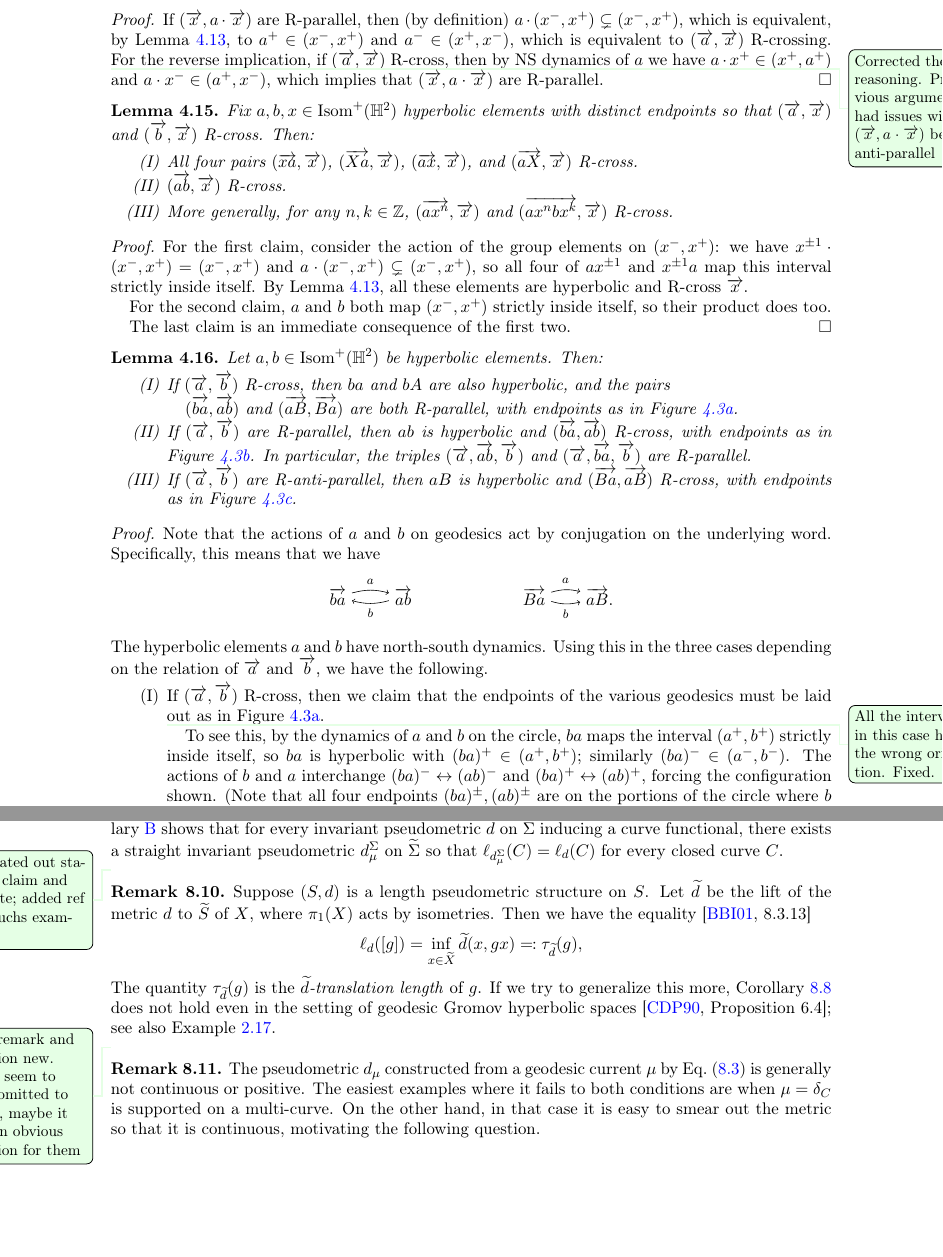
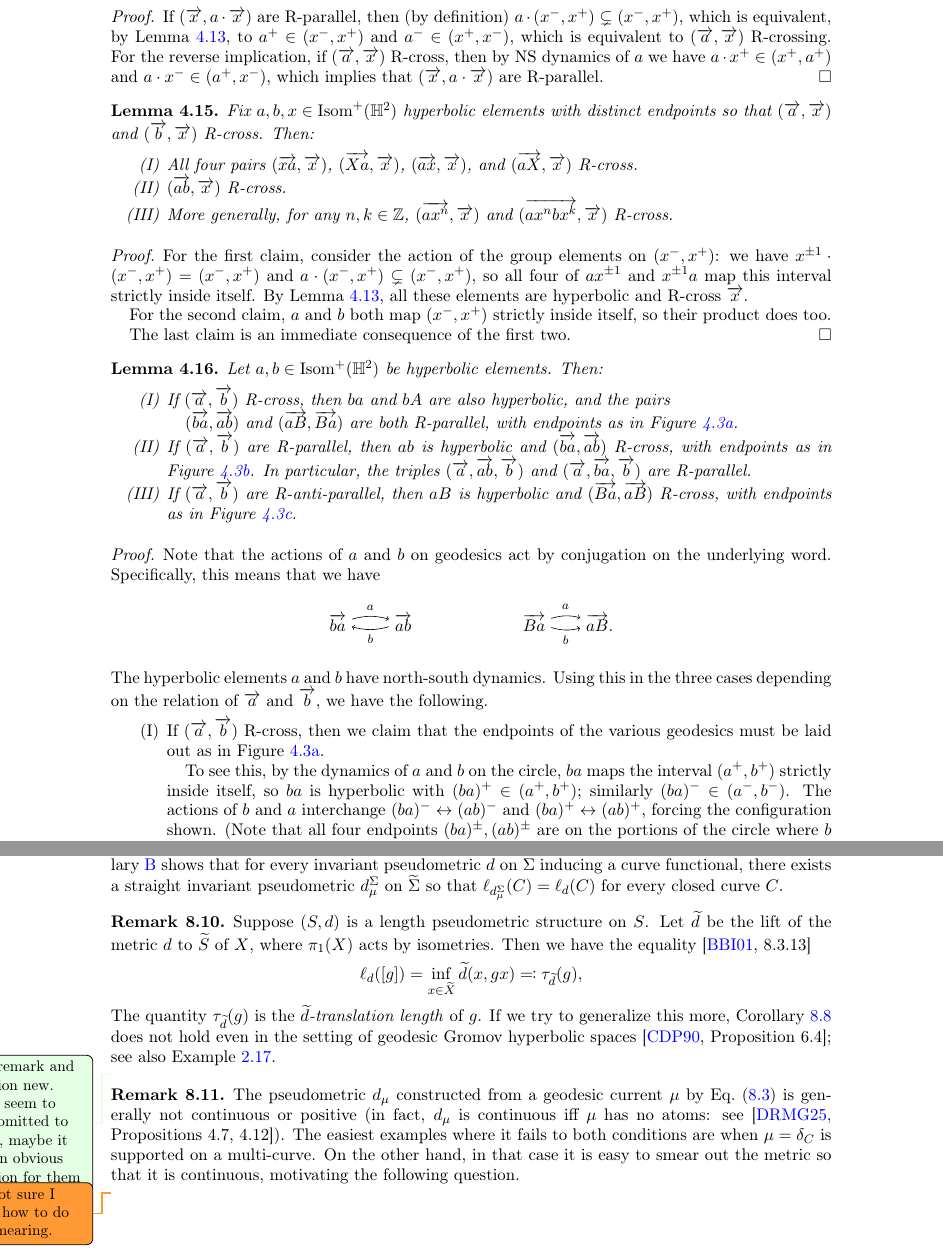
Before and after one commit to dpthurst/Currents-and-intersections, a LaTeX paper (Intersections.tex, which reads crossing.tex, special-classes.tex): two parts of pages 27 and 62 of 97, joined at a grey line, cut so that both start at the same text, the shorter picture padded with empty space. Compiled offline with pdfLaTeX.

Commit message:
Update on Overleaf.

```diff
--- a/crossing.tex
+++ b/crossing.tex
@@ -473,8 +472,6 @@ We now turn to some elementary lemmas about crossing.
   which is equivalent, by Lemma~\ref{lem:NS-dynamics}, to $a^+ \in (x^-,x^+)$ and
   $a^- \in (x^+,x^-)$, which is equivalent to
   $(\ora{a},\ora{x})$ R-crossing.
-  \DPTfyi{Corrected the reasoning. Previous argument had issues with
-    $(\ora{x}, a\cdot \ora{x})$ being anti-parallel}%
   For the reverse implication, if $(\ora{a},\ora{x})$ R-cross, then by
   NS dynamics of $a$ we have $a \cdot x^+ \in (x^+,a^+)$ and
   $a \cdot x^- \in (a^+,x^-)$, which implies that
@@ -578,7 +575,6 @@ We now turn to some elementary lemmas about crossing.
      and red arrows indicate the action of~$b$.}
    \label{fig:cases-a-b}
  \end{figure}
- \DPTfyi{All the intervals in this case had the wrong orientation. Fixed.}
     To see this, by the dynamics of $a$ and $b$ on the
     circle, $ba$ maps the interval
     $(a^+,b^+)$ strictly inside itself, so $ba$ is
--- a/special-classes.tex
+++ b/special-classes.tex
@@ -305,8 +305,6 @@ $\wt{\Sigma}$ so that $\ell_{d_\mu^\Sigma}(C)=\ell_{d}(C)$ for every
 closed curve $C$.
 \end{remark}
 
-\DPTfyi{Separated out stability claim and rewrote; added ref to qFuchs
-  examples}
 \begin{remark}
 Suppose $(S,d)$ is a length pseudometric structure on $S$. Let
 $\wt{d}$ be the lift of the metric $d$ to $\wt{S}$
@@ -324,12 +322,12 @@ spaces \cite[Proposition~6.4]{CDP90:Lectures}; see also Example~\ref{examp:qf}.
   it was an obvious question for them}
 \begin{remark}
   The pseudometric $d_\mu$ constructed from a geodesic current~$\mu$
-  by Eq.~\eqref{eq:d_mu} is generally not continuous or positive. The
+  by Eq.~\eqref{eq:d_mu} is generally not continuous or positive (in fact, $d_\mu$ is continuous iff $\mu$ has no atoms: see~\cite[Propositions~4.7, 4.12]{dRMG22:Duals}). The
   easiest examples where it fails to both conditions are when
   $\mu = \delta_C$ is supported on a multi-curve. On the other hand,
   in that case it is easy to smear out the metric so that it is
   continuous, motivating the following question.
-\end{remark}
+\end{remark} \DMGtodo{I'm not sure I know how to do the smearing.}
 
 \begin{question}
   Can the length pseudometrics in Corollary~\ref{maincor:length_dual}
```
Also changed, not shown: intro.tex (+1 -1 lines), crossing.tex (1 more changed lines), special-classes.tex (2 more changed lines).
